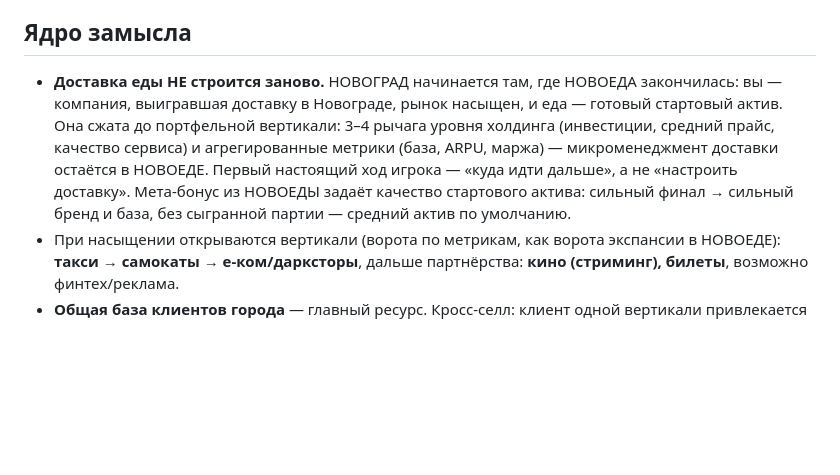
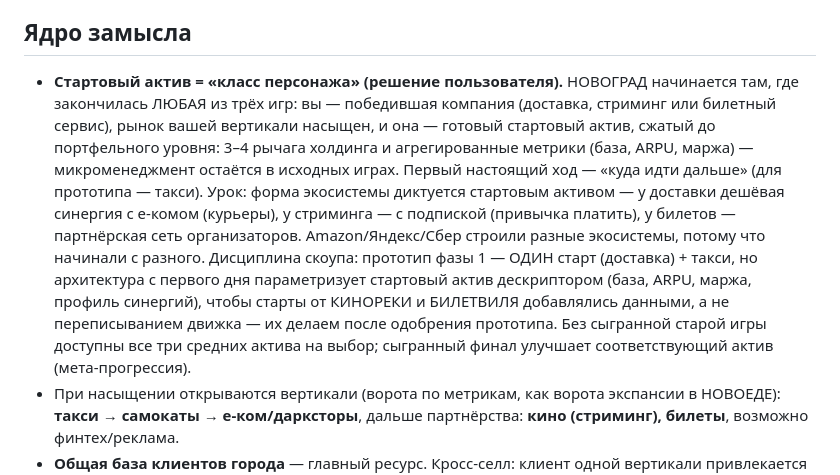
Before and after one commit to ruben-deev/economics-simulators, a Markdown page: docs/ecosystem-plan.md, the part around the change. Rendered like a GitHub page; blank space fills up the shorter version.

Commit message:
ТЗ: стартовый актив НОВОГРАДА — любая из трёх игр («класс персонажа»)
Решение пользователя: НОВОГРАД начинается после победы в любой из трёх
игр — доставка, стриминг или билетный сервис становятся стартовым активом
портфельного уровня, и форма экосистемы зависит от того, с чего начал
(разные дешёвые синергии). Прототип фазы 1 остаётся узким — старт от
доставки + такси, — но архитектура сразу параметризует актив дескриптором,
чтобы два других старта добавлялись данными. Без сыгранной партии доступны
три средних актива на выбор, финалы старых игр их улучшают.

Co-Authored-By: Claude Fable 5 <noreply@anthropic.com>
Claude-Session: https://claude.ai/code/session_01LZZa7nchCp6S7wyRD73yiV

```diff
--- a/docs/ecosystem-plan.md
+++ b/docs/ecosystem-plan.md
@@ -20,15 +20,25 @@
 
 ## Ядро замысла
 
-- **Доставка еды НЕ строится заново.** НОВОГРАД начинается там, где
-  НОВОЕДА закончилась: вы — компания, выигравшая доставку в Новограде,
-  рынок насыщен, и еда — готовый стартовый актив. Она сжата до
-  портфельной вертикали: 3–4 рычага уровня холдинга (инвестиции,
-  средний прайс, качество сервиса) и агрегированные метрики (база, ARPU,
-  маржа) — микроменеджмент доставки остаётся в НОВОЕДЕ. Первый настоящий
-  ход игрока — «куда идти дальше», а не «настроить доставку». Мета-бонус
-  из НОВОЕДЫ задаёт качество стартового актива: сильный финал → сильный
-  бренд и база, без сыгранной партии — средний актив по умолчанию.
+- **Стартовый актив = «класс персонажа» (решение пользователя).**
+  НОВОГРАД начинается там, где закончилась ЛЮБАЯ из трёх игр: вы —
+  победившая компания (доставка, стриминг или билетный сервис), рынок
+  вашей вертикали насыщен, и она — готовый стартовый актив, сжатый до
+  портфельного уровня: 3–4 рычага холдинга и агрегированные метрики
+  (база, ARPU, маржа) — микроменеджмент остаётся в исходных играх.
+  Первый настоящий ход — «куда идти дальше» (для прототипа — такси).
+  Урок: форма экосистемы диктуется стартовым активом — у доставки
+  дешёвая синергия с е-комом (курьеры), у стриминга — с подпиской
+  (привычка платить), у билетов — партнёрская сеть организаторов.
+  Amazon/Яндекс/Сбер строили разные экосистемы, потому что начинали
+  с разного.
+  Дисциплина скоупа: прототип фазы 1 — ОДИН старт (доставка) + такси,
+  но архитектура с первого дня параметризует стартовый актив дескриптором
+  (база, ARPU, маржа, профиль синергий), чтобы старты от КИНОРЕКИ и
+  БИЛЕТВИЛЯ добавлялись данными, а не переписыванием движка — их делаем
+  после одобрения прототипа.
+  Без сыгранной старой игры доступны все три средних актива на выбор;
+  сыгранный финал улучшает соответствующий актив (мета-прогрессия).
 - При насыщении открываются вертикали (ворота по метрикам, как ворота
   экспансии в НОВОЕДЕ): **такси → самокаты → е-ком/дарксторы**, дальше
   партнёрства: **кино (стриминг), билеты**, возможно финтех/реклама.
```
